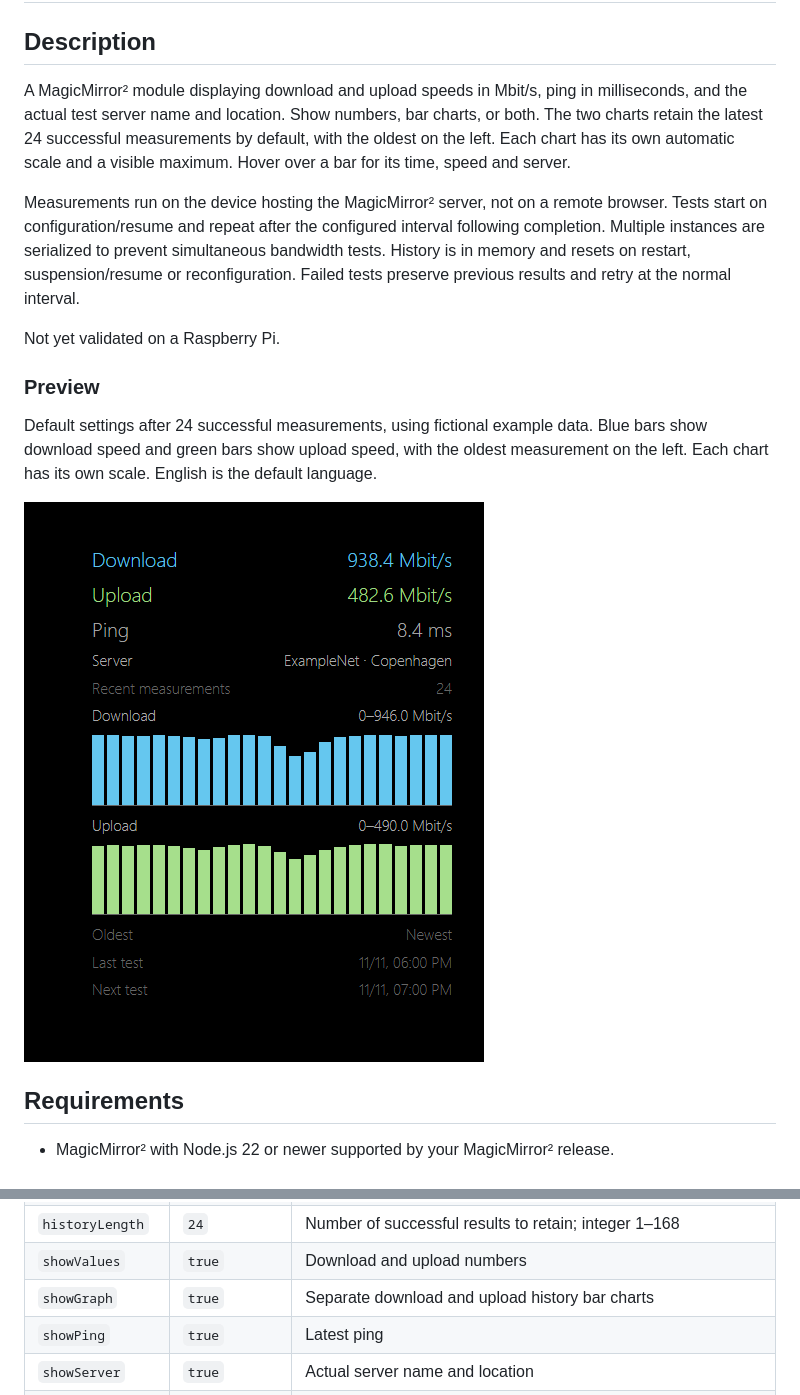
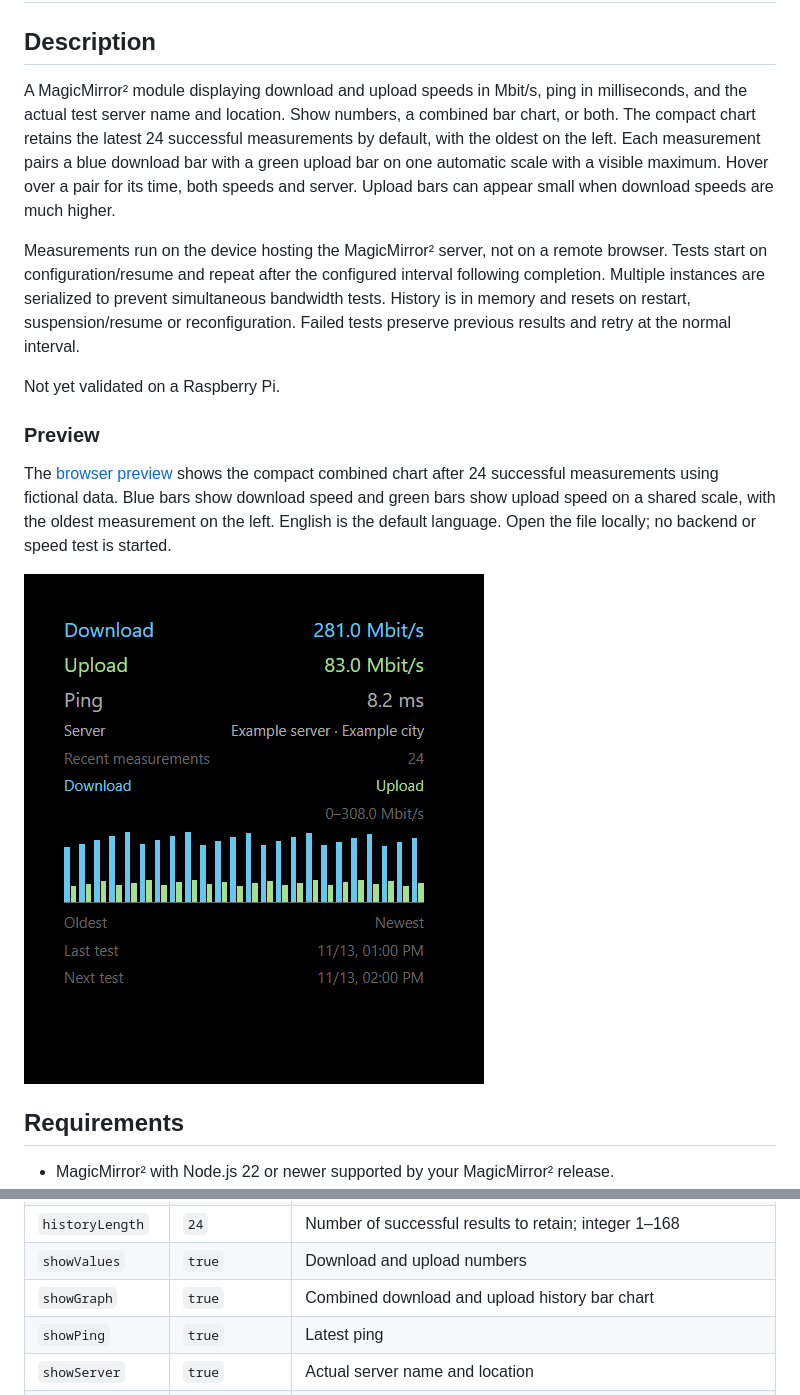
Before and after one commit to BravoOscarDK/MMM-Speedtest-BODK, a Markdown page: README.md, 2 parts joined by grey strips. GitHub-like rendering; pictures changed too: docs/images/default-24-measurements.png.

Commit message:
Combine speed history charts into a compact shared graph

```diff
--- a/README.md
+++ b/README.md
@@ -2,7 +2,7 @@
 
 ## Description
 
-A MagicMirror² module displaying download and upload speeds in Mbit/s, ping in milliseconds, and the actual test server name and location. Show numbers, bar charts, or both. The two charts retain the latest 24 successful measurements by default, with the oldest on the left. Each chart has its own automatic scale and a visible maximum. Hover over a bar for its time, speed and server.
+A MagicMirror² module displaying download and upload speeds in Mbit/s, ping in milliseconds, and the actual test server name and location. Show numbers, a combined bar chart, or both. The compact chart retains the latest 24 successful measurements by default, with the oldest on the left. Each measurement pairs a blue download bar with a green upload bar on one automatic scale with a visible maximum. Hover over a pair for its time, both speeds and server. Upload bars can appear small when download speeds are much higher.
 
 Measurements run on the device hosting the MagicMirror² server, not on a remote browser. Tests start on configuration/resume and repeat after the configured interval following completion. Multiple instances are serialized to prevent simultaneous bandwidth tests. History is in memory and resets on restart, suspension/resume or reconfiguration. Failed tests preserve previous results and retry at the normal interval.
 
@@ -10,5 +10,5 @@ Not yet validated on a Raspberry Pi.
 
 ### Preview
 
-Default settings after 24 successful measurements, using fictional example data. Blue bars show download speed and green bars show upload speed, with the oldest measurement on the left. Each chart has its own scale. English is the default language.
+The [browser preview](docs/preview.html) shows the compact combined chart after 24 successful measurements using fictional data. Blue bars show download speed and green bars show upload speed on a shared scale, with the oldest measurement on the left. English is the default language. Open the file locally; no backend or speed test is started.
 
@@ -60,7 +60,7 @@ Add to the `modules` array in `~/MagicMirror/config/config.js`:
 | `updateInterval` | `3600000` | Delay in milliseconds after each test; integer 60000–2147483647 |
 | `historyLength` | `24` | Number of successful results to retain; integer 1–168 |
 | `showValues` | `true` | Download and upload numbers |
-| `showGraph` | `true` | Separate download and upload history bar charts |
+| `showGraph` | `true` | Combined download and upload history bar chart |
 | `showPing` | `true` | Latest ping |
 | `showServer` | `true` | Actual server name and location |
 | `showLastUpdate` | `true` | Latest successful measurement time |
```
Also changed, not shown: other parts of README.md (+1 -1 lines), 4 other files.
